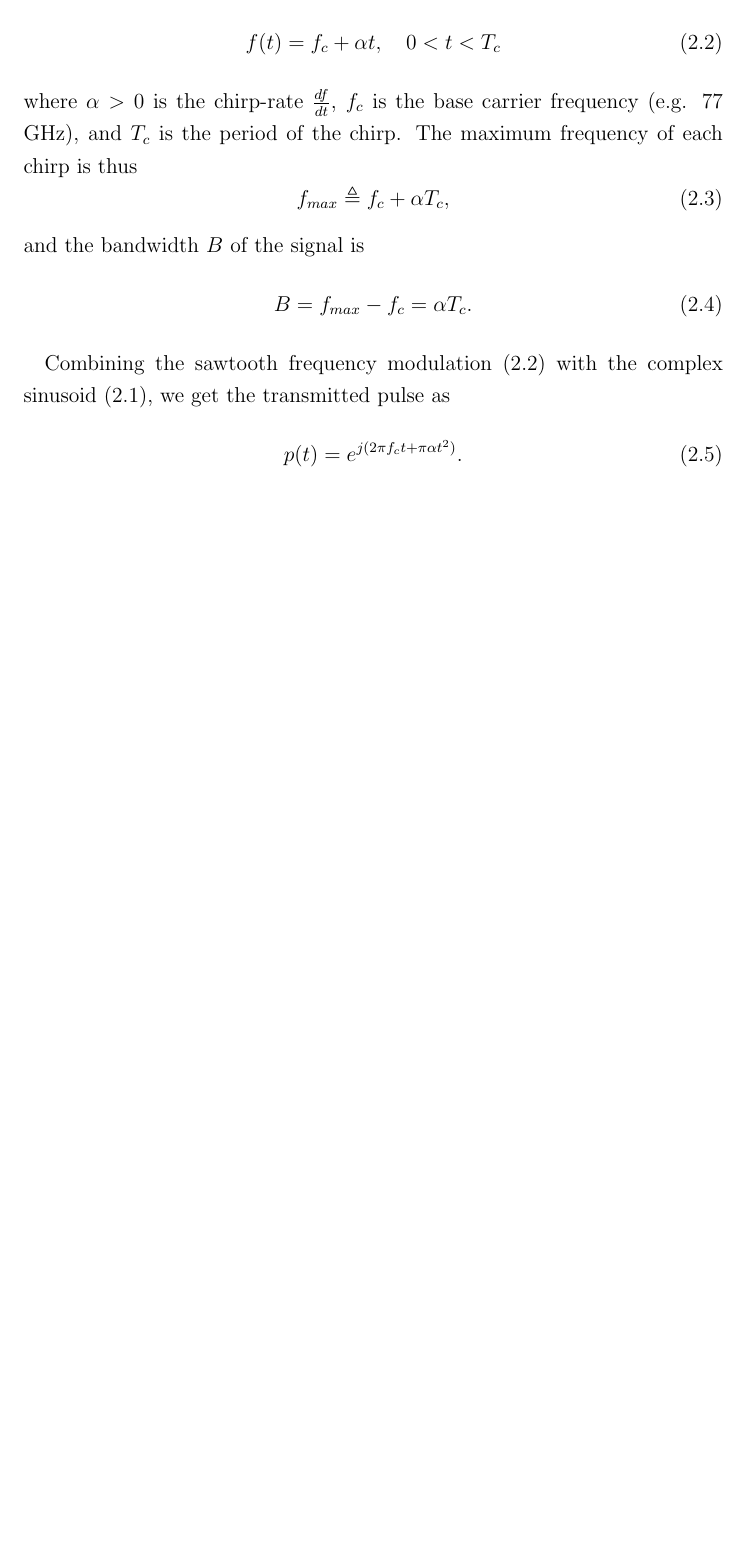
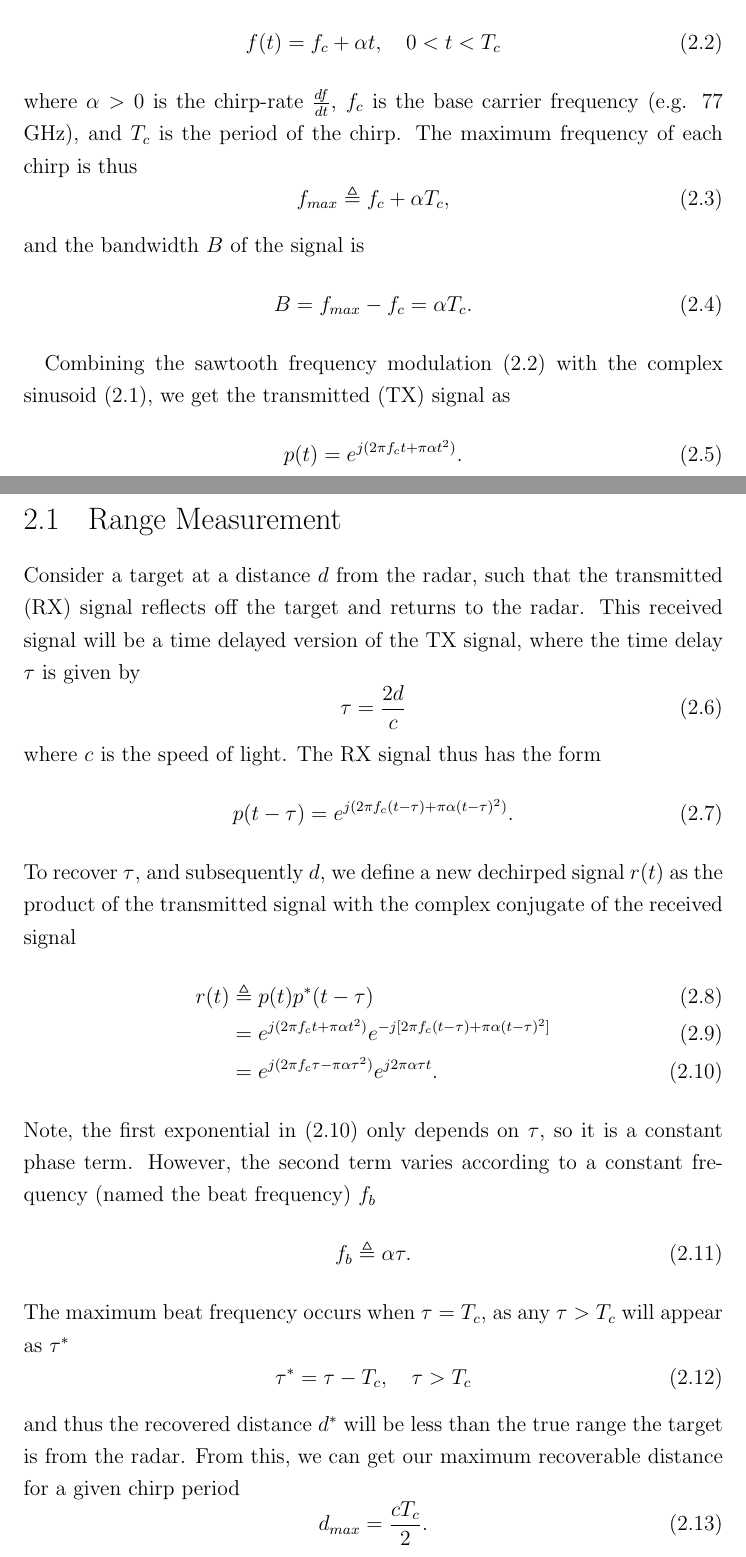
Before and after one commit to kbusche/masters_thesis, a LaTeX thesis (ecethesis.tex, which reads radarsignal.tex): part of page 9 of 10 before the commit and two parts of pages 9 and 10 of 12 after it, the two joined at a grey line, cut so that both start at the same text, the shorter picture padded with empty space. Compiled offline with pdfLaTeX.

Commit message:
Range detection for single object added

```diff
--- a/radarsignal.tex
+++ b/radarsignal.tex
@@ -27,7 +27,46 @@ and the bandwidth $B$ of the signal is
 
 Combining the sawtooth frequency modulation (\ref{eq:sawtooth}) with the complex
 sinusoid (\ref{eq:complex-sinusoid}), we get
-the transmitted pulse as
+the transmitted (TX) signal as
 \begin{equation}
 	p(t) = e^{j(2\pi f_c t+ \pi \alpha t^2)}.
 \end{equation}
+
+\section{Range Measurement}
+Consider a target at a distance $d$ from the radar, such that the transmitted
+(RX) signal reflects off the target and returns to the radar. This received signal
+will be a time delayed version of the TX signal, where the time delay $\tau$ is
+given by
+\begin{equation}
+	\tau = \frac{2d}{c}
+\end{equation}
+where $c$ is the speed of light. The RX signal thus has the form
+\begin{equation}
+	p(t-\tau)=e^{j(2\pi f_c (t-\tau) + \pi\alpha (t-\tau)^2)}.
+\end{equation}
+To recover $\tau$, and subsequently $d$, we define a new dechirped signal $r(t)$
+as the product of the transmitted signal with the complex conjugate of the
+received signal
+\begin{align}
+	r(t) &\triangleq p(t)p^*(t-\tau) \\
+	&= e^{j(2\pi f_c t + \pi \alpha t^2)}e^{-j[2\pi f_c (t-\tau) + \pi\alpha (t-\tau)^2 ]} \\
+	&= e^{j(2\pi f_c \tau - \pi \alpha \tau^2)}e^{j2\pi\alpha\tau t}.\label{eq:range}
+\end{align}
+Note, the first exponential in (\ref{eq:range}) only depends on $\tau$, so it is
+a constant phase term. However, the second term varies according to a constant
+frequency (named the beat frequency) $f_b$
+\begin{equation}
+	f_b \triangleq \alpha \tau.
+\end{equation}
+The maximum beat frequency occurs when $\tau = T_c$, as any $\tau > T_c$ will
+appear as $\tau^*$
+\begin{equation}
+	\tau^* = \tau - T_c, \quad \tau > T_c
+\end{equation}
+and thus the recovered distance $d^*$ will be less than the true range the
+target is from the radar. From this, we can get our maximum recoverable distance
+for a given chirp period
+\begin{equation}
+	d_{max} = \frac{c T_c}{2}.
+\end{equation}
+To recover the beat frequency $f_b$ from the dechirped signal, $r(t)$, we can
```
Also changed, not shown: radarsignal.tex (8 more changed lines).
